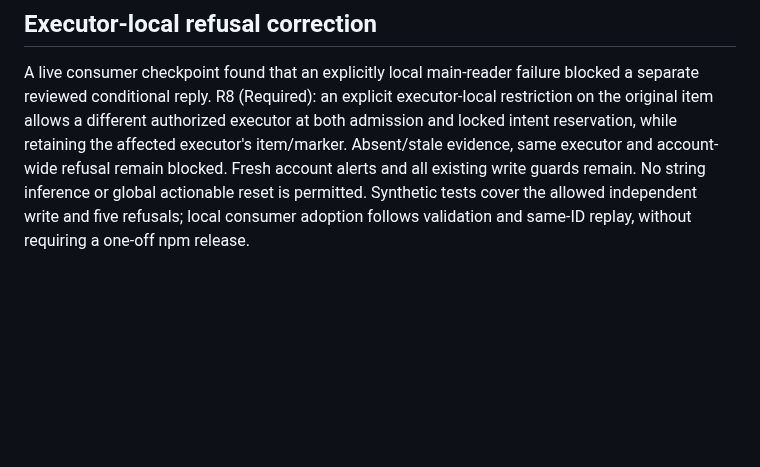
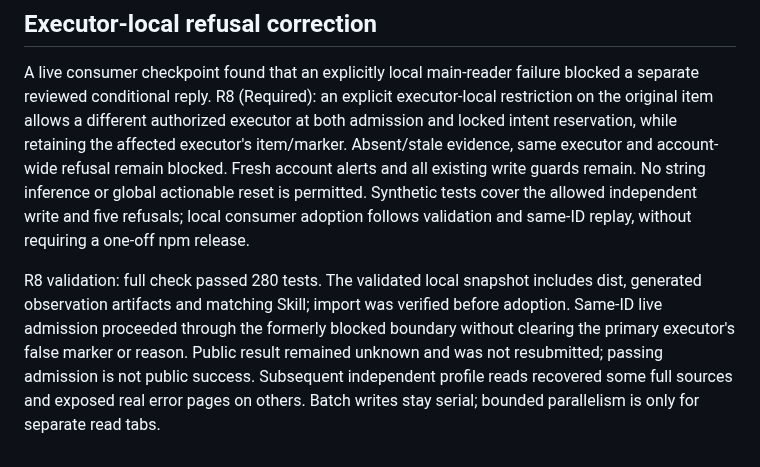
Before and after one commit to Peiiii/x-harness, a Markdown page: docs/designs/2026-10-13-reply-batch-efficiency.design.md, the part around the change. GitHub-like rendering; blank space fills up the shorter version.

Commit message:
Record local scoped-refusal adoption and grouped release follow-up

```diff
--- a/docs/designs/2026-10-13-reply-batch-efficiency.design.md
+++ b/docs/designs/2026-10-13-reply-batch-efficiency.design.md
@@ -51,3 +51,5 @@ Reusable lessons: validate actual transport aliases and batch-source admission,
 ## Executor-local refusal correction
 
 A live consumer checkpoint found that an explicitly local main-reader failure blocked a separate reviewed conditional reply. R8 (Required): an explicit executor-local restriction on the original item allows a different authorized executor at both admission and locked intent reservation, while retaining the affected executor's item/marker. Absent/stale evidence, same executor and account-wide refusal remain blocked. Fresh account alerts and all existing write guards remain. No string inference or global actionable reset is permitted. Synthetic tests cover the allowed independent write and five refusals; local consumer adoption follows validation and same-ID replay, without requiring a one-off npm release.
+
+R8 validation: full check passed 280 tests. The validated local snapshot includes dist, generated observation artifacts and matching Skill; import was verified before adoption. Same-ID live admission proceeded through the formerly blocked boundary without clearing the primary executor's false marker or reason. Public result remained unknown and was not resubmitted; passing admission is not public success. Subsequent independent profile reads recovered some full sources and exposed real error pages on others. Batch writes stay serial; bounded parallelism is only for separate read tabs.
```
Also changed, not shown: docs/maintenance.md (+2 -0 lines).
